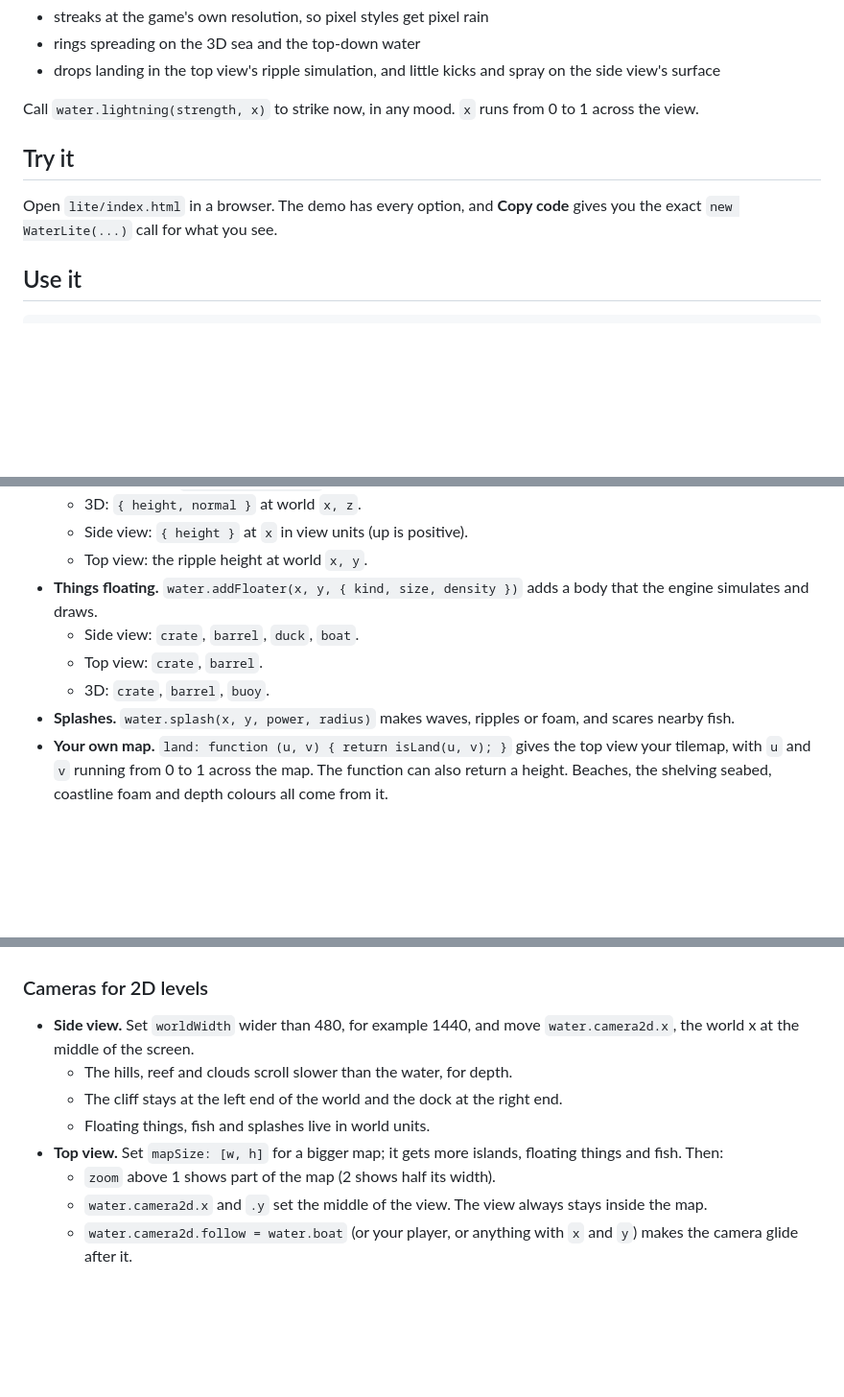
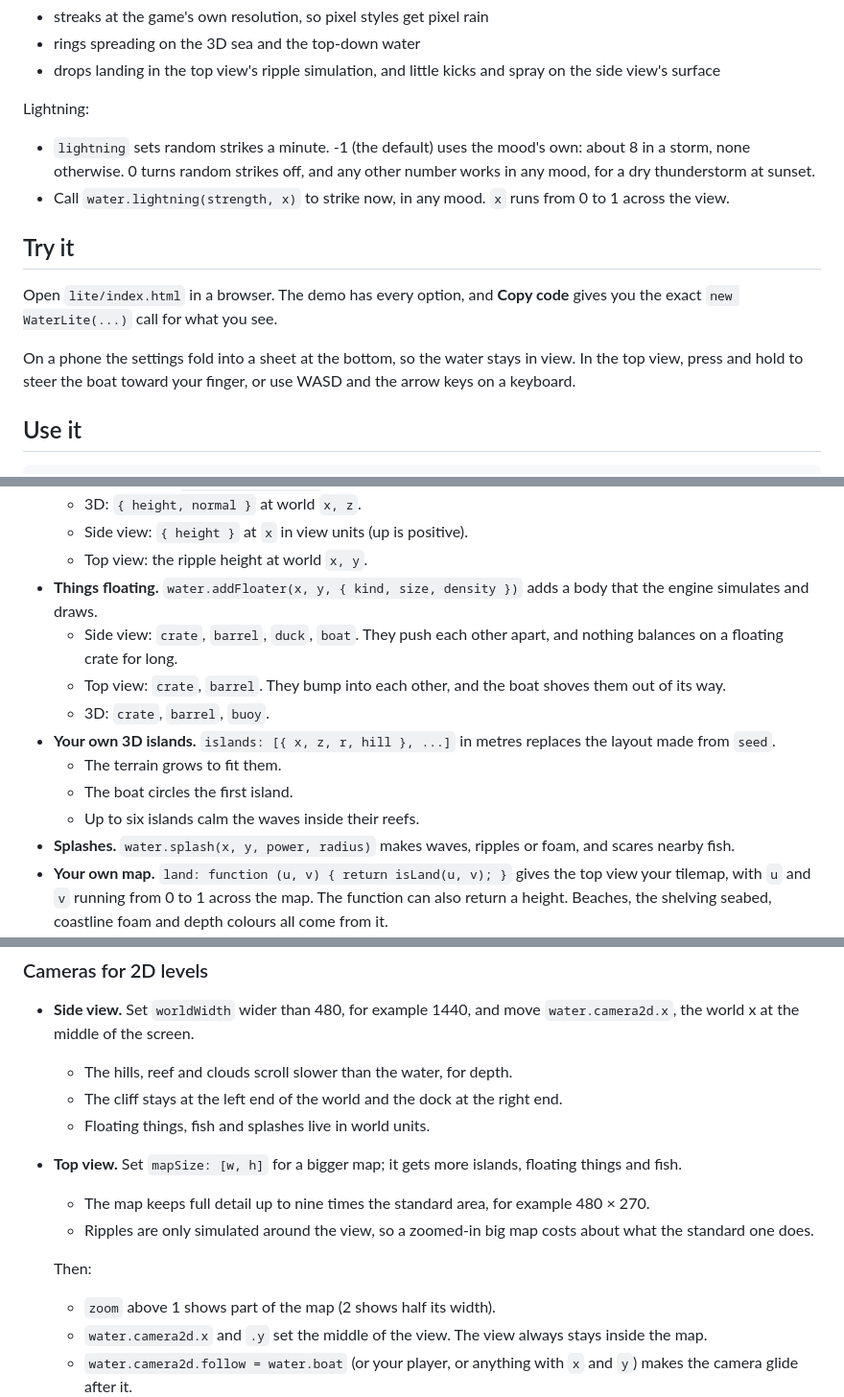
Before and after one commit to rahulbhola877/ocean-water-lab, a Markdown page: lite/README.md, 3 parts joined by grey strips. Shown at 96% size. Rendered like a GitHub page; blank space fills up the shorter version.

```diff
--- a/lite/README.md
+++ b/lite/README.md
@@ -59,11 +59,16 @@ Every style keeps its own look. Palette styles get a gentler mood, so dark scene
 - rings spreading on the 3D sea and the top-down water
 - drops landing in the top view's ripple simulation, and little kicks and spray on the side view's surface
 
-Call `water.lightning(strength, x)` to strike now, in any mood. `x` runs from 0 to 1 across the view.
+Lightning:
+
+- `lightning` sets random strikes a minute. -1 (the default) uses the mood's own: about 8 in a storm, none otherwise. 0 turns random strikes off, and any other number works in any mood, for a dry thunderstorm at sunset.
+- Call `water.lightning(strength, x)` to strike now, in any mood. `x` runs from 0 to 1 across the view.
 
 ## Try it
 
 Open `lite/index.html` in a browser. The demo has every option, and **Copy code** gives you the exact `new WaterLite(...)` call for what you see.
+
+On a phone the settings fold into a sheet at the bottom, so the water stays in view. In the top view, press and hold to steer the boat toward your finger, or use WASD and the arrow keys on a keyboard.
 
 ## Use it
 
@@ -94,9 +99,13 @@ Open `lite/index.html` in a browser. The demo has every option, and **Copy code*
   - Side view: `{ height }` at `x` in view units (up is positive).
   - Top view: the ripple height at world `x, y`.
 - **Things floating.** `water.addFloater(x, y, { kind, size, density })` adds a body that the engine simulates and draws.
-  - Side view: `crate`, `barrel`, `duck`, `boat`.
-  - Top view: `crate`, `barrel`.
+  - Side view: `crate`, `barrel`, `duck`, `boat`. They push each other apart, and nothing balances on a floating crate for long.
+  - Top view: `crate`, `barrel`. They bump into each other, and the boat shoves them out of its way.
   - 3D: `crate`, `barrel`, `buoy`.
+- **Your own 3D islands.** `islands: [{ x, z, r, hill }, ...]` in metres replaces the layout made from `seed`.
+  - The terrain grows to fit them.
+  - The boat circles the first island.
+  - Up to six islands calm the waves inside their reefs.
 - **Splashes.** `water.splash(x, y, power, radius)` makes waves, ripples or foam, and scares nearby fish.
 - **Your own map.** `land: function (u, v) { return isLand(u, v); }` gives the top view your tilemap, with `u` and `v` running from 0 to 1 across the map. The function can also return a height. Beaches, the shelving seabed, coastline foam and depth colours all come from it.
 - **Steering the boat.** In the top view, set `water.input.up`, `.down`, `.left` and `.right` to true or false. The demo maps WASD and the arrow keys to these. `water.boat` is the boat of the current view (its `x`, `y` in the top view, `x`, `z` in 3D), or null.
@@ -113,7 +122,11 @@ The demo's **Sound** button makes surf, rain, splashes and thunder with WebAudio
   - The hills, reef and clouds scroll slower than the water, for depth.
   - The cliff stays at the left end of the world and the dock at the right end.
   - Floating things, fish and splashes live in world units.
-- **Top view.** Set `mapSize: [w, h]` for a bigger map; it gets more islands, floating things and fish. Then:
+- **Top view.** Set `mapSize: [w, h]` for a bigger map; it gets more islands, floating things and fish.
+  - The map keeps full detail up to nine times the standard area, for example 480 × 270.
+  - Ripples are only simulated around the view, so a zoomed-in big map costs about what the standard one does.
+
+  Then:
   - `zoom` above 1 shows part of the map (2 shows half its width).
   - `water.camera2d.x` and `.y` set the middle of the view. The view always stays inside the map.
   - `water.camera2d.follow = water.boat` (or your player, or anything with `x` and `y`) makes the camera glide after it.
```
Also changed, not shown: other parts of lite/README.md (+15 -13 lines), CHANGELOG.md (+12 -0 lines), media/lite-moods.jpg, 6 other files.
